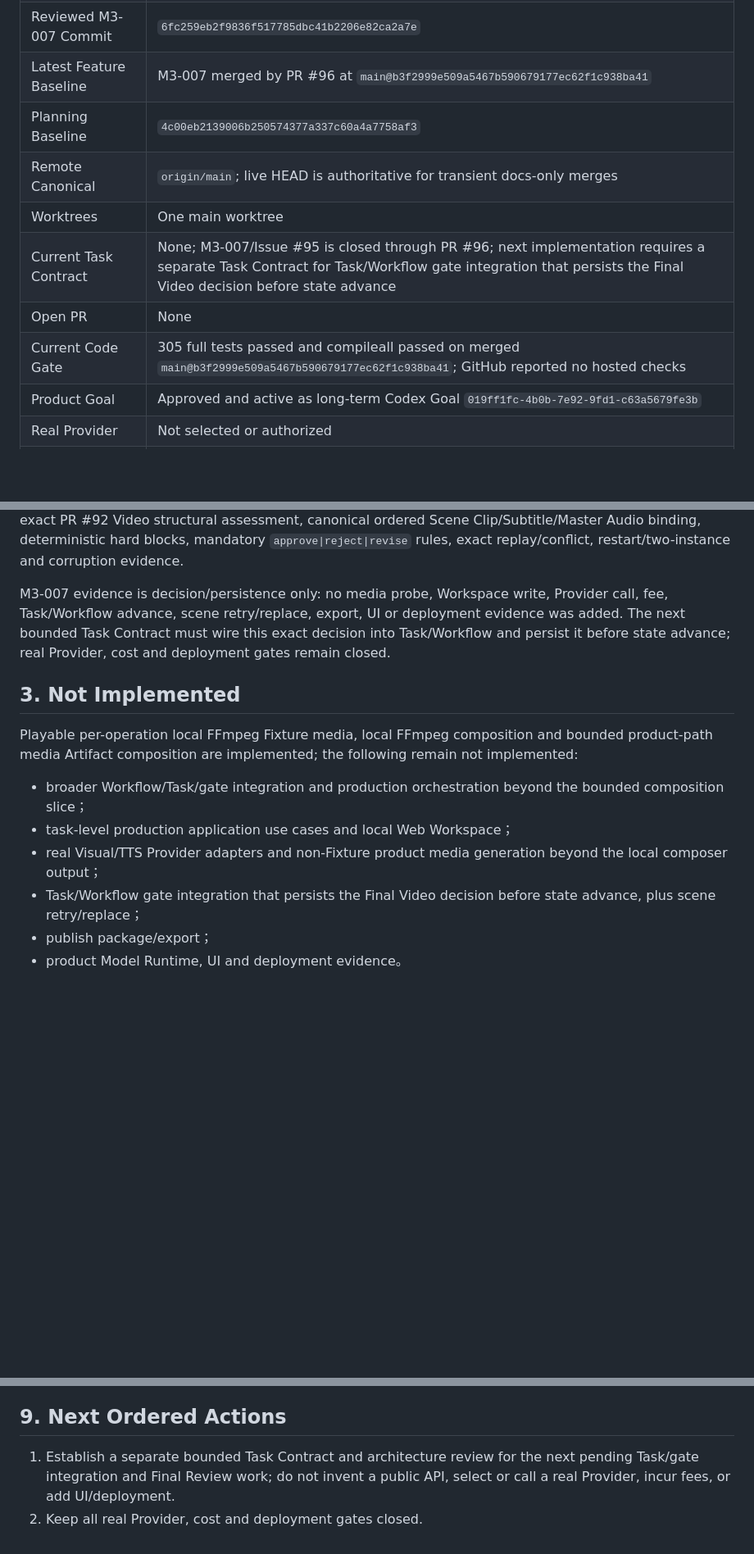
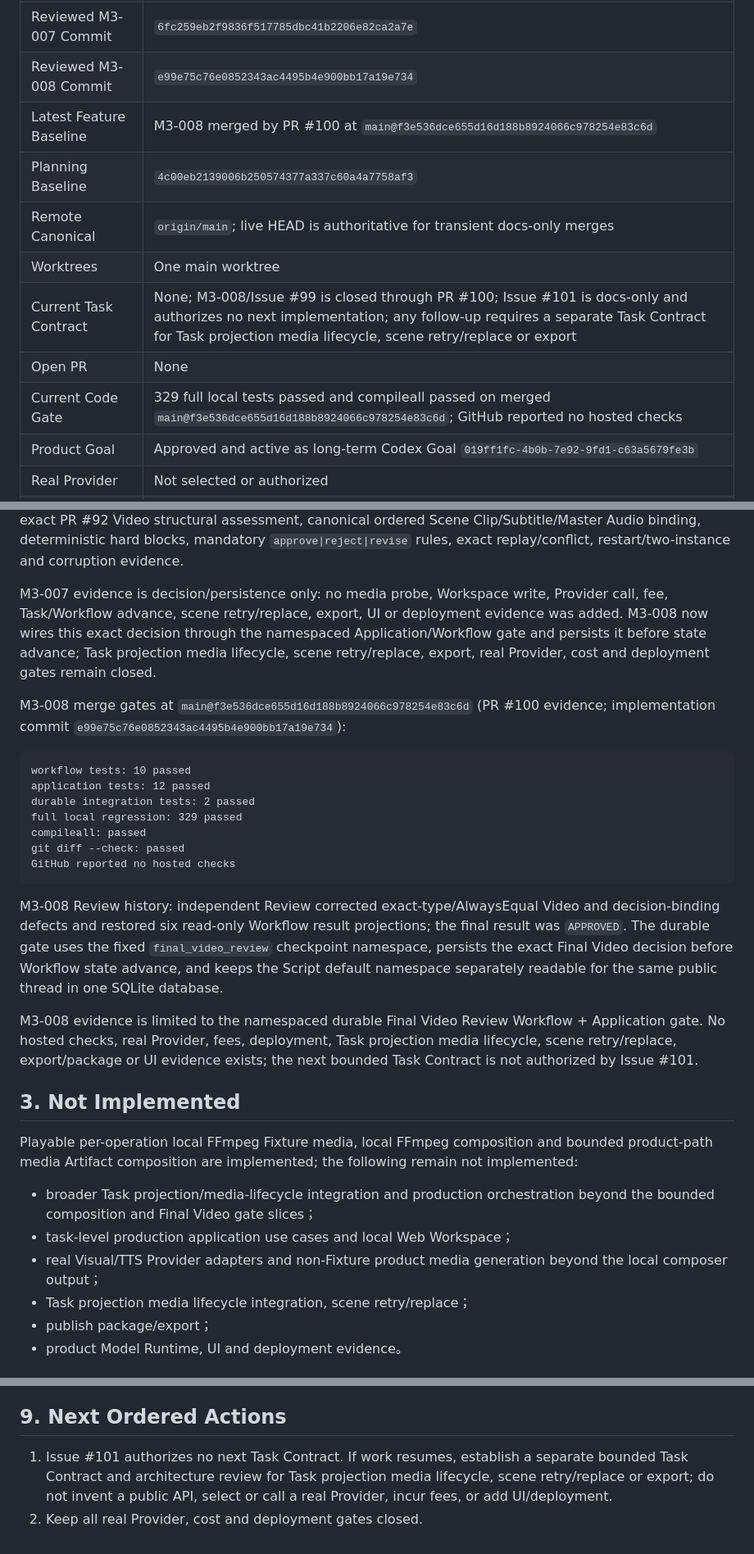
Before and after one commit to JettxonHo/AI-Course-Factory, a Markdown page: docs/STATUS.md, 3 parts joined by grey strips. Shown at 82% size. Drawn GitHub-style; blank space fills up the shorter version.

Commit message:
docs: record M3-008 final video gate

````diff
--- a/docs/STATUS.md
+++ b/docs/STATUS.md
@@ -29,13 +29,14 @@
 | Reviewed M3-005 Commit | `fb9ef21d2264ac6773f2ff3c589684c8003146b8` |
 | Reviewed M3-006 Commit | `26bffd61b4f5f04039c2d33c1e881ac99e007f8d` |
 | Reviewed M3-007 Commit | `6fc259eb2f9836f517785dbc41b2206e82ca2a7e` |
-| Latest Feature Baseline | M3-007 merged by PR #96 at `main@b3f2999e509a5467b590679177ec62f1c938ba41` |
+| Reviewed M3-008 Commit | `e99e75c76e0852343ac4495b4e900bb17a19e734` |
+| Latest Feature Baseline | M3-008 merged by PR #100 at `main@f3e536dce655d16d188b8924066c978254e83c6d` |
 | Planning Baseline | `4c00eb2139006b250574377a337c60a4a7758af3` |
 | Remote Canonical | `origin/main`; live HEAD is authoritative for transient docs-only merges |
 | Worktrees | One main worktree |
-| Current Task Contract | None; M3-007/Issue #95 is closed through PR #96; next implementation requires a separate Task Contract for Task/Workflow gate integration that persists the Final Video decision before state advance |
+| Current Task Contract | None; M3-008/Issue #99 is closed through PR #100; Issue #101 is docs-only and authorizes no next implementation; any follow-up requires a separate Task Contract for Task projection media lifecycle, scene retry/replace or export |
 | Open PR | None |
-| Current Code Gate | 305 full tests passed and compileall passed on merged `main@b3f2999e509a5467b590679177ec62f1c938ba41`; GitHub reported no hosted checks |
+| Current Code Gate | 329 full local tests passed and compileall passed on merged `main@f3e536dce655d16d188b8924066c978254e83c6d`; GitHub reported no hosted checks |
 | Product Goal | Approved and active as long-term Codex Goal `019ff1fc-4b0b-7e92-9fd1-c63a5679fe3b` |
 | Real Provider | Not selected or authorized |
 | Deployment | None |
@@ -311,16 +314,32 @@ GitHub reported no hosted checks
 
 M3-007 Review history: the main-controller first returned `CHANGES_REQUESTED` for a concrete foreign Scene Clip canonical-binding defect and missing single-mutation evidence; the same Luna corrected both. The public surface was then narrowed by removing a private helper from the module `__all__`, and the final independent verdict was `APPROVED`. The merged seam contains frozen/slotted assessment, finding, failure and decision records, a runtime-checkable repository seam with in-memory default and SQLite v1 adapter, exact PR #92 Video structural assessment, canonical ordered Scene Clip/Subtitle/Master Audio binding, deterministic hard blocks, mandatory `approve|reject|revise` rules, exact replay/conflict, restart/two-instance and corruption evidence.
 
-M3-007 evidence is decision/persistence only: no media probe, Workspace write, Provider call, fee, Task/Workflow advance, scene retry/replace, export, UI or deployment evidence was added. The next bounded Task Contract must wire this exact decision into Task/Workflow and persist it before state advance; real Provider, cost and deployment gates remain closed.
+M3-007 evidence is decision/persistence only: no media probe, Workspace write, Provider call, fee, Task/Workflow advance, scene retry/replace, export, UI or deployment evidence was added. M3-008 now wires this exact decision through the namespaced Application/Workflow gate and persists it before state advance; Task projection media lifecycle, scene retry/replace, export, real Provider, cost and deployment gates remain closed.
+
+M3-008 merge gates at `main@f3e536dce655d16d188b8924066c978254e83c6d` (PR #100 evidence; implementation commit `e99e75c76e0852343ac4495b4e900bb17a19e734`):
+
+```text
+workflow tests: 10 passed
+application tests: 12 passed
+durable integration tests: 2 passed
+full local regression: 329 passed
+compileall: passed
+git diff --check: passed
+GitHub reported no hosted checks
+```
+
+M3-008 Review history: independent Review corrected exact-type/AlwaysEqual Video and decision-binding defects and restored six read-only Workflow result projections; the final result was `APPROVED`. The durable gate uses the fixed `final_video_review` checkpoint namespace, persists the exact Final Video decision before Workflow state advance, and keeps the Script default namespace separately readable for the same public thread in one SQLite database.
+
+M3-008 evidence is limited to the namespaced durable Final Video Review Workflow + Application gate. No hosted checks, real Provider, fees, deployment, Task projection media lifecycle, scene retry/replace, export/package or UI evidence exists; the next bounded Task Contract is not authorized by Issue #101.
 
 ## 3. Not Implemented
 
 Playable per-operation local FFmpeg Fixture media, local FFmpeg composition and bounded product-path media Artifact composition are implemented; the following remain not implemented:
 
-- broader Workflow/Task/gate integration and production orchestration beyond the bounded composition slice；
+- broader Task projection/media-lifecycle integration and production orchestration beyond the bounded composition and Final Video gate slices；
 - task-level production application use cases and local Web Workspace；
 - real Visual/TTS Provider adapters and non-Fixture product media generation beyond the local composer output；
-- Task/Workflow gate integration that persists the Final Video decision before state advance, plus scene retry/replace；
+- Task projection media lifecycle integration, scene retry/replace；
 - publish package/export；
 - product Model Runtime, UI and deployment evidence。
 
@@ -687,5 +715,5 @@ The exact Luna implemented one explicit-injection, claim-gated offline Orchestra
 
 ## 9. Next Ordered Actions
 
-1. Establish a separate bounded Task Contract and architecture review for the next pending Task/gate integration and Final Review work; do not invent a public API, select or call a real Provider, incur fees, or add UI/deployment.
+1. Issue #101 authorizes no next Task Contract. If work resumes, establish a separate bounded Task Contract and architecture review for Task projection media lifecycle, scene retry/replace or export; do not invent a public API, select or call a real Provider, incur fees, or add UI/deployment.
 2. Keep all real Provider, cost and deployment gates closed.
````
Also changed, not shown: other parts of docs/STATUS.md (+14 -3 lines), GOAL.md (+10 -8 lines).
